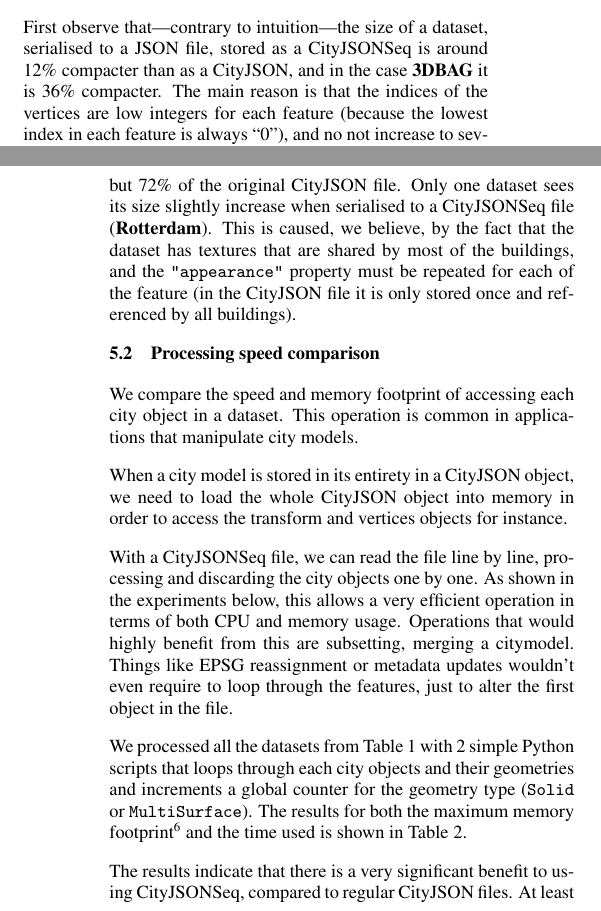
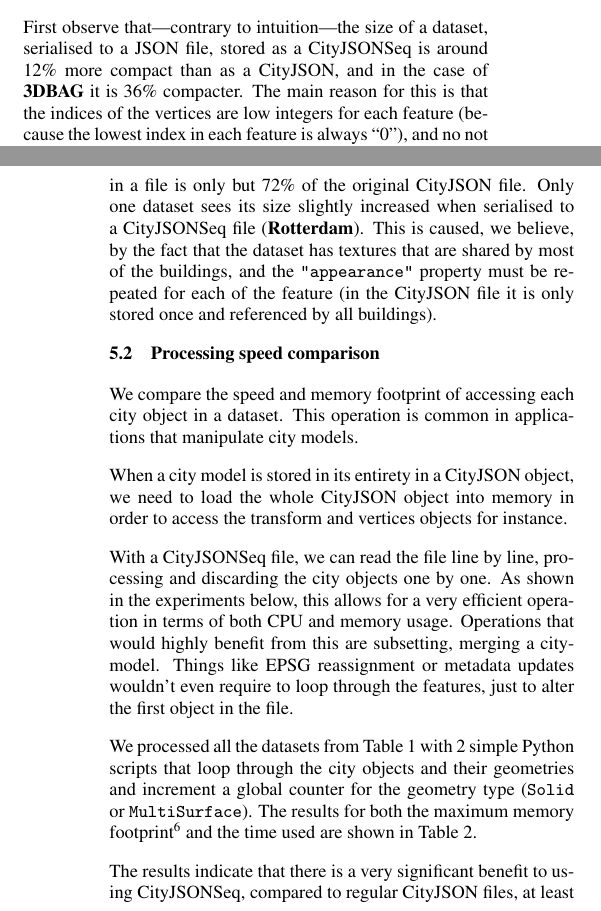
Before and after one commit to cityjson/paper_cjseq, a LaTeX document (paper/main.tex): two parts of the columns of pages 3 and 4 of 6, joined at a grey line, cut so that both start at the same text. Compiled offline with pdfLaTeX.

Commit message:
experiments

```diff
--- a/paper/main.tex
+++ b/paper/main.tex
@@ -392,11 +392,12 @@ It contains two sub-commands:
 With \emph{cjseq}, we have converted several publicly available files (details of files at \url{https://cityjson.org/datasets}), and Table~\ref{tab:stats} shows an overview of the files stored both in CityJSON and CityJSONSeq.
 % TODO: setup website for hosting the files
 
-First observe that---contrary to intuition---the size of a dataset, serialised to a JSON file, stored as a CityJSONSeq is around 12\% compacter than as a CityJSON, and in the case \textbf{3DBAG} it is 36\% compacter.
-The main reason is that the indices of the vertices are low integers for each feature (because the lowest index in each feature is always ``0''), and no not increase to several millions.
+First observe that---contrary to intuition---the size of a dataset, serialised to a JSON file, stored as a CityJSONSeq is around 12\% more compact than as a CityJSON, and in the case of \textbf{3DBAG} it is 36\% compacter.
+The main reason for this is that the indices of the vertices are low integers for each feature (because the lowest index in each feature is always ``0''), and no not increase to several millions.
+%@Hugo: Sentence above not super clear.
 For instance, the dataset \textbf{Helsinki} contains more than 3 millions vertices, but its largest feature contains only but 2202.
 As a result, the CityJSONSeq stored in a file is only but 72\% of the original CityJSON file.
-Only one dataset sees its size slightly increase when serialised to a CityJSONSeq file (\textbf{Rotterdam}).
+Only one dataset sees its size slightly increased when serialised to a CityJSONSeq file (\textbf{Rotterdam}).
 This is caused, we believe, by the fact that the dataset has textures that are shared by most of the buildings, and the \texttt{"appearance"} property must be repeated for each of the feature (in the CityJSON file it is only stored once and referenced by all buildings).
 
 
@@ -409,12 +410,12 @@ This operation is common in applications that manipulate city models.
 When a city model is stored in its entirety in a CityJSON object, we need to load the whole CityJSON object into memory in order to access the transform and vertices objects for instance.
 
 With a CityJSONSeq file, we can read the file line by line, processing and discarding the city objects one by one.
-As shown in the experiments below, this allows a very efficient operation in terms of both CPU and memory usage.
+As shown in the experiments below, this allows for a very efficient operation in terms of both CPU and memory usage.
 Operations that would highly benefit from this are subsetting, merging a citymodel.
 Things like EPSG reassignment or metadata updates wouldn't even require to loop through the features, just to alter the first object in the file.
 
-We processed all the datasets from Table~\ref{tab:datasets} with 2 simple Python scripts that loops through each city objects and their geometries and increments a global counter for the geometry type (\texttt{Solid} or \texttt{MultiSurface}).
-The results for both the maximum memory footprint\footnote{The resident set size (RSS) was used, which is the portion of main memory occupied by the Python script.} and the time used is shown in Table~\ref{tab:ramtime}.
+We processed all the datasets from Table~\ref{tab:datasets} with 2 simple Python scripts that loop through the city objects and their geometries and increment a global counter for the geometry type (\texttt{Solid} or \texttt{MultiSurface}).
+The results for both the maximum memory footprint\footnote{The resident set size (RSS) was used, which is the portion of main memory occupied by the Python script.} and the time used are shown in Table~\ref{tab:ramtime}.
 \begin{table*}
   \centering
   \caption{}
```
Also changed, not shown: paper/main.tex (7 more changed lines).
